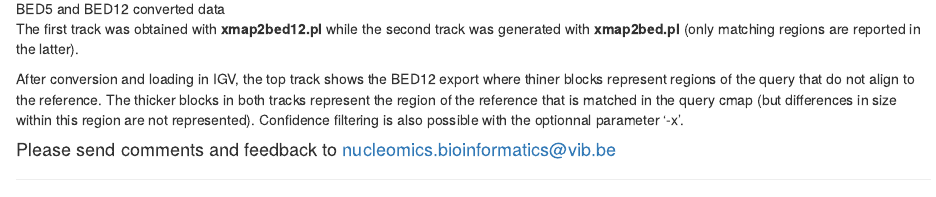
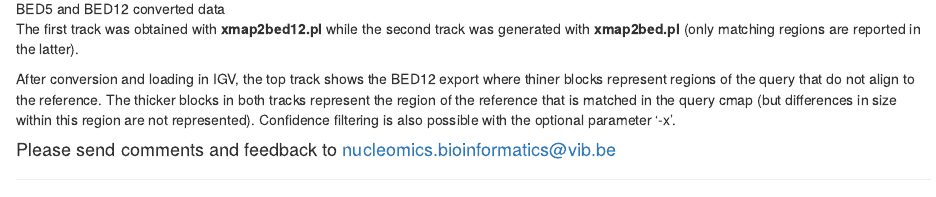
Before and after one commit to Nucleomics-VIB/bionano-tools, an R Markdown document (xmap2bed12.pl_example.rmd): the page in a window 1100 px wide, from 700 px down. Rendered offline with R 4.5, knitr and Pandoc, with nearby package versions.

Commit message:
Update xmap2bed12.pl_example.rmd

```diff
--- a/xmap2bed12.pl_example.rmd
+++ b/xmap2bed12.pl_example.rmd
@@ -8,7 +8,7 @@ A test data was extracted from some xmap file generated with Irys as well as the
 
 The first track was obtained with **xmap2bed12.pl** while the second track was generated with **xmap2bed.pl** (only matching regions are reported in the latter).
 
-After conversion and loading in IGV, the top track shows the BED12 export where thiner blocks represent regions of the query that do not align to the reference. The thicker blocks in both tracks represent the region of the reference that is matched in the query cmap (but differences in size within this region are not represented). Confidence filtering is also possible with the optionnal parameter '-x'.
+After conversion and loading in IGV, the top track shows the BED12 export where thiner blocks represent regions of the query that do not align to the reference. The thicker blocks in both tracks represent the region of the reference that is matched in the query cmap (but differences in size within this region are not represented). Confidence filtering is also possible with the optional parameter '-x'.
 
 
 <h4>Please send comments and feedback to <a href="mailto:nucleomics.bioinformatics@vib.be">nucleomics.bioinformatics@vib.be</a></h4>
```
